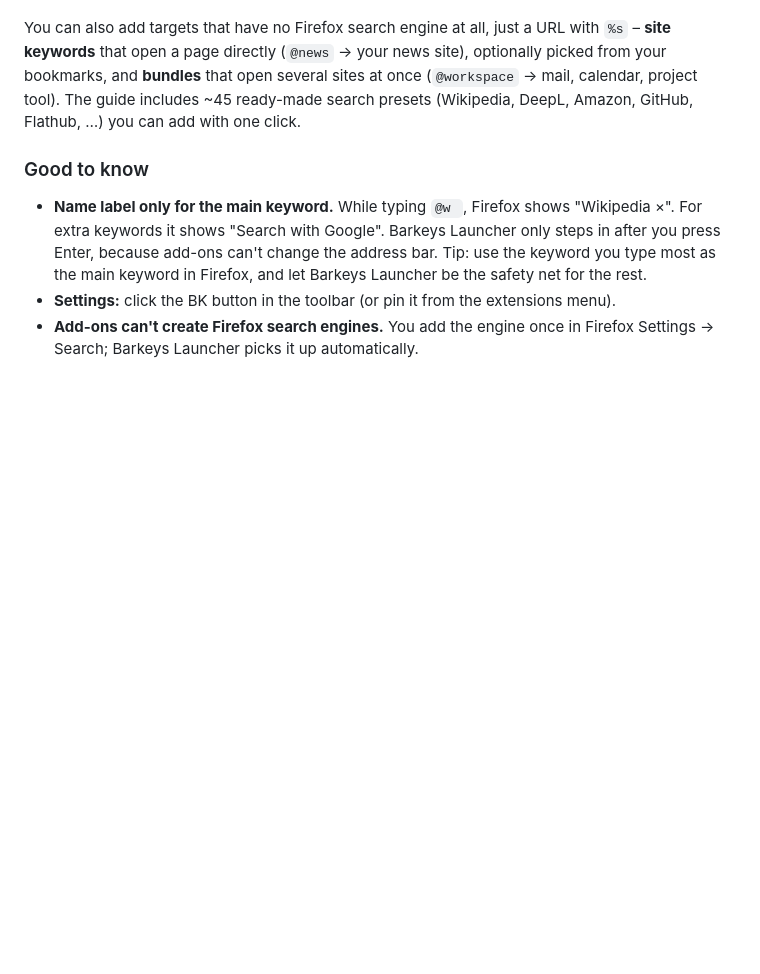
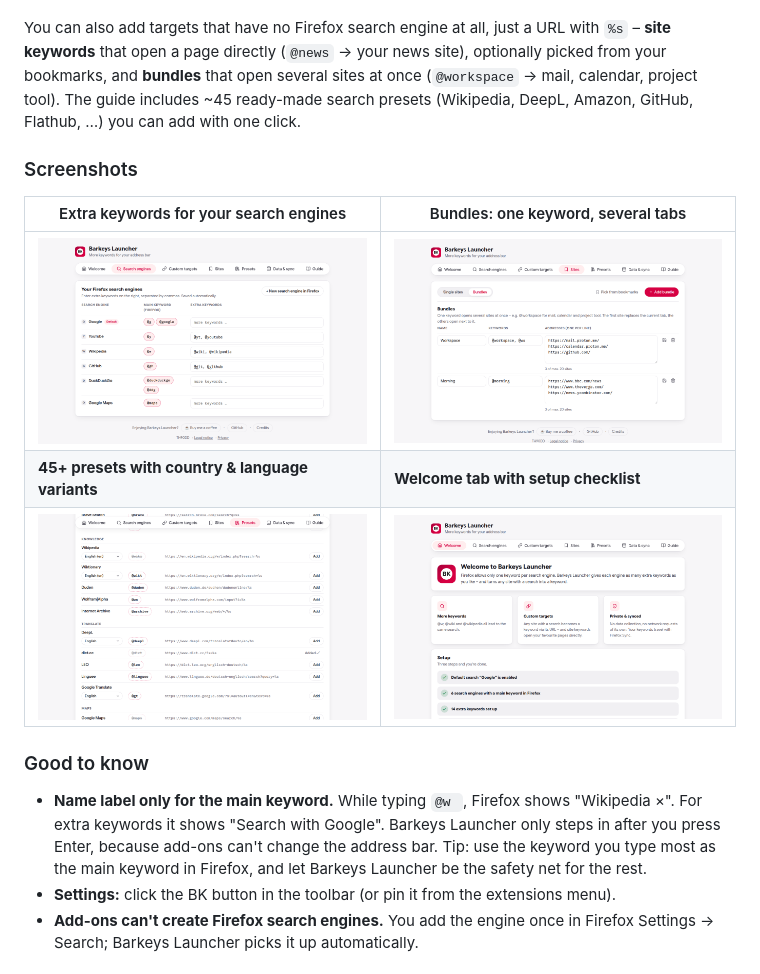
Before and after one commit to TH90DD/barkeys-launcher, a Markdown page: README.md, the part around one of its changes. GitHub-like rendering; pictures changed too: docs/screenshots/bundles.png (added), docs/screenshots/presets.png (added), docs/screenshots/search-engines.png (added); blank space fills up the shorter version.

```diff
--- a/README.md
+++ b/README.md
@@ -22,6 +24,14 @@ It **extends** your Firefox search engines, it doesn't replace them.
 3. Barkeys Launcher catches that result page before it loads and hands the search to your Firefox engine "Wikipedia" instead.
 
 You can also add targets that have no Firefox search engine at all, just a URL with `%s` – **site keywords** that open a page directly (`@news` → your news site), optionally picked from your bookmarks, and **bundles** that open several sites at once (`@workspace` → mail, calendar, project tool). The guide includes ~45 ready-made search presets (Wikipedia, DeepL, Amazon, GitHub, Flathub, …) you can add with one click.
+
+### Screenshots
+
+| Extra keywords for your search engines | Bundles: one keyword, several tabs |
+|---|---|
+| ![Search engines tab](docs/screenshots/search-engines.png) | ![Bundles](docs/screenshots/bundles.png) |
+| **45+ presets with country & language variants** | **Welcome tab with setup checklist** |
+| ![Presets tab](docs/screenshots/presets.png) | ![Welcome tab](docs/screenshots/welcome.png) |
 
 ### Good to know
 
```
Also changed, not shown: other parts of README.md (+2 -0 lines), README.de.md (+10 -0 lines), docs/banner.png (added), docs/screenshots/custom-targets.png (added).
